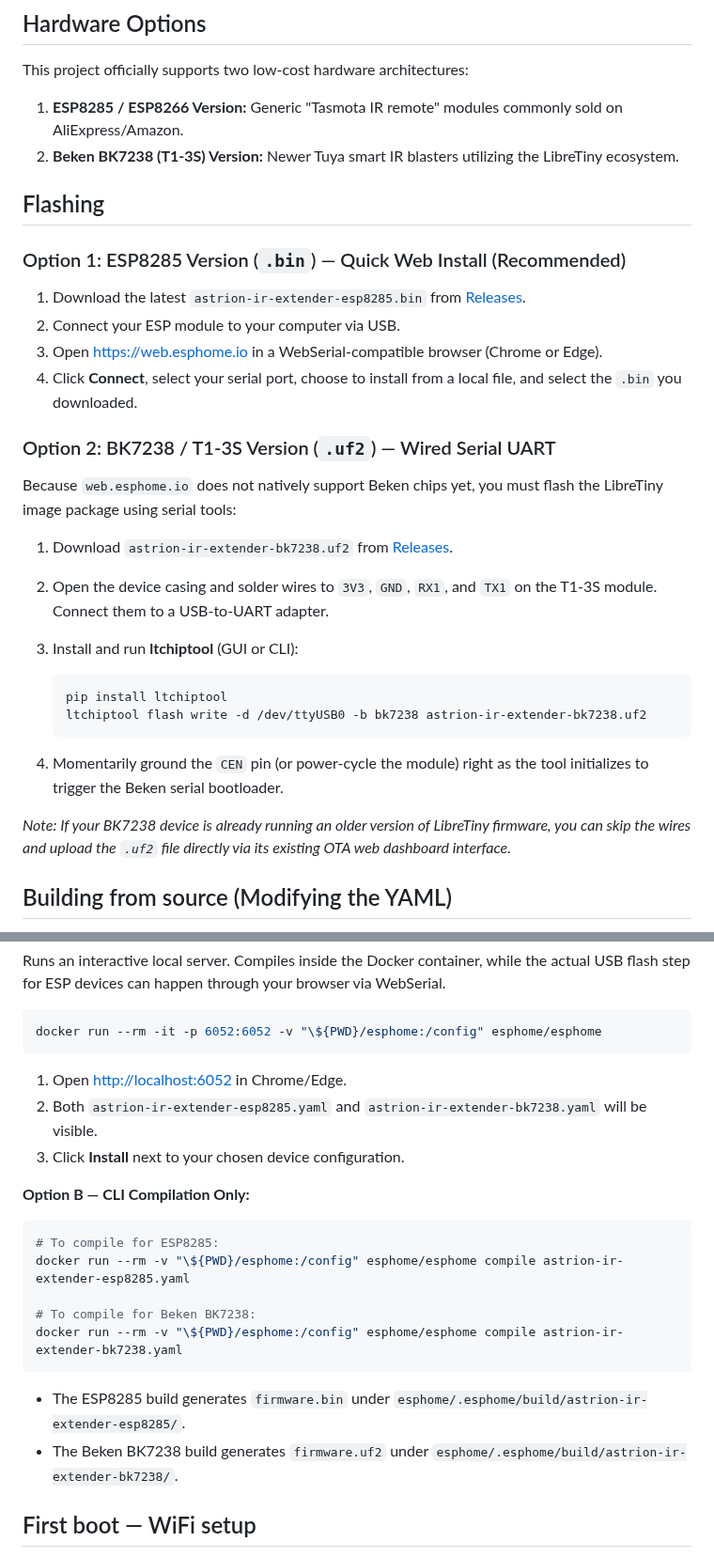
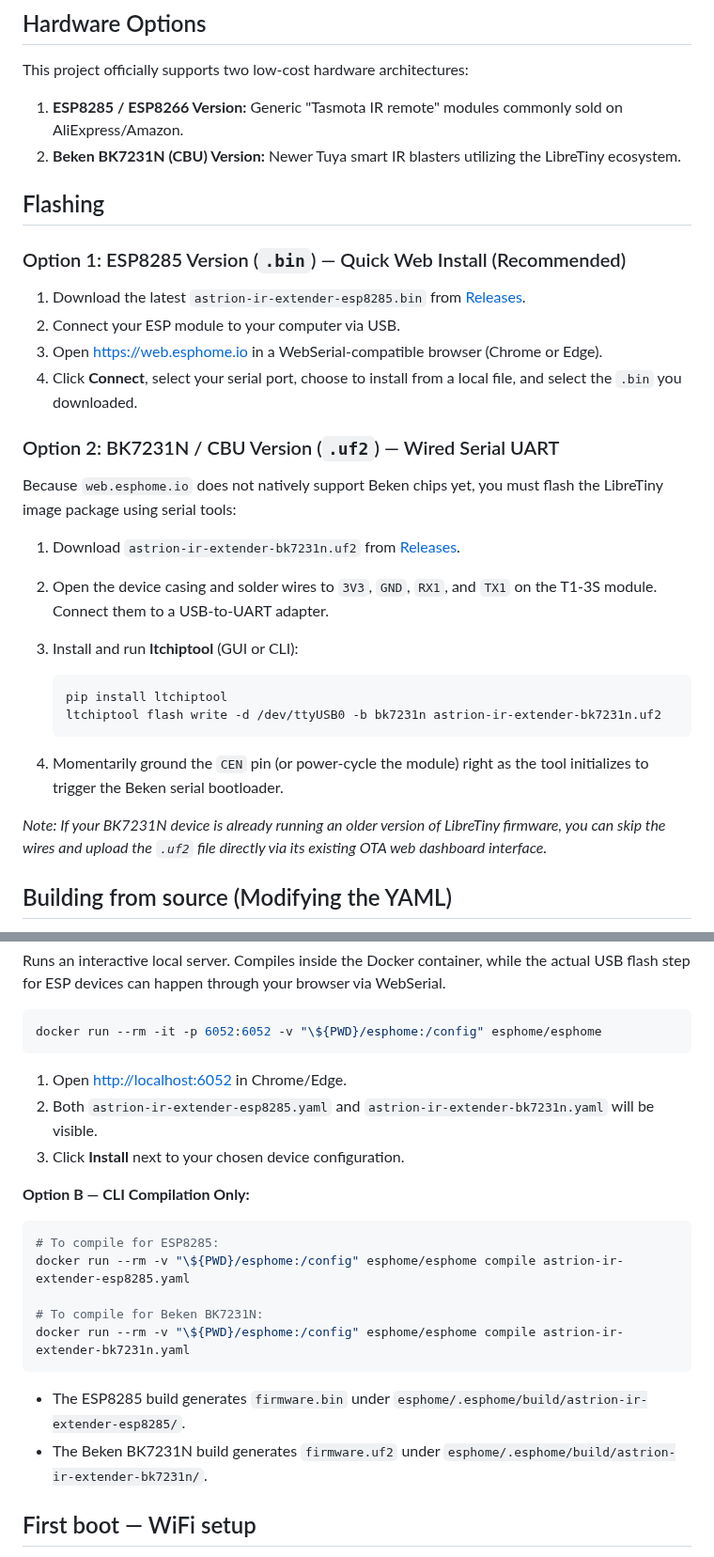
Before and after one commit to dckiller51/astrion-ir-extender, a Markdown page: README.md, 2 parts joined by grey strips. Shown at 94% size. Rendered like a GitHub page.

Commit message:
fix: update the configuration for the Beken BK7231N module and replace the BK7238 references

````diff
--- a/README.md
+++ b/README.md
@@ -20,7 +20,7 @@ over your local network.
 This project officially supports two low-cost hardware architectures:
 
 1. **ESP8285 / ESP8266 Version:** Generic "Tasmota IR remote" modules commonly sold on AliExpress/Amazon.
-2. **Beken BK7238 (T1-3S) Version:** Newer Tuya smart IR blasters utilizing the LibreTiny ecosystem.
+2. **Beken BK7231N (CBU) Version:** Newer Tuya smart IR blasters utilizing the LibreTiny ecosystem.
 
 ## Flashing
 
@@ -31,22 +31,22 @@ This project officially supports two low-cost hardware architectures:
 3. Open <https://web.esphome.io> in a WebSerial-compatible browser (Chrome or Edge).
 4. Click **Connect**, select your serial port, choose to install from a local file, and select the `.bin` you downloaded.
 
-### Option 2: BK7238 / T1-3S Version (`.uf2`) — Wired Serial UART
+### Option 2: BK7231N / CBU Version (`.uf2`) — Wired Serial UART
 
 Because `web.esphome.io` does not natively support Beken chips yet, you must flash the LibreTiny image package using serial tools:
 
-1. Download `astrion-ir-extender-bk7238.uf2` from [Releases](https://github.com/dckiller51/astrion-ir-extender/releases).
+1. Download `astrion-ir-extender-bk7231n.uf2` from [Releases](https://github.com/dckiller51/astrion-ir-extender/releases).
 2. Open the device casing and solder wires to `3V3`, `GND`, `RX1`, and `TX1` on the T1-3S module. Connect them to a USB-to-UART adapter.
 3. Install and run **ltchiptool** (GUI or CLI):
 
    ```bash
    pip install ltchiptool
-   ltchiptool flash write -d /dev/ttyUSB0 -b bk7238 astrion-ir-extender-bk7238.uf2
+   ltchiptool flash write -d /dev/ttyUSB0 -b bk7231n astrion-ir-extender-bk7231n.uf2
    ```
 
 4. Momentarily ground the `CEN` pin (or power-cycle the module) right as the tool initializes to trigger the Beken serial bootloader.
 
-*Note: If your BK7238 device is already running an older version of LibreTiny firmware, you can skip the wires and upload the `.uf2` file directly via its existing OTA web dashboard interface.*
+*Note: If your BK7231N device is already running an older version of LibreTiny firmware, you can skip the wires and upload the `.uf2` file directly via its existing OTA web dashboard interface.*
 
 ## Building from source (Modifying the YAML)
 
@@ -61,7 +61,7 @@ docker run --rm -it -p 6052:6052 -v "\${PWD}/esphome:/config" esphome/esphome
 ```
 
 1. Open <http://localhost:6052> in Chrome/Edge.
-2. Both `astrion-ir-extender-esp8285.yaml` and `astrion-ir-extender-bk7238.yaml` will be visible.
+2. Both `astrion-ir-extender-esp8285.yaml` and `astrion-ir-extender-bk7231n.yaml` will be visible.
 3. Click **Install** next to your chosen device configuration.
 
 **Option B — CLI Compilation Only:**
@@ -70,12 +70,12 @@ docker run --rm -it -p 6052:6052 -v "\${PWD}/esphome:/config" esphome/esphome
 # To compile for ESP8285:
 docker run --rm -v "\${PWD}/esphome:/config" esphome/esphome compile astrion-ir-extender-esp8285.yaml
 
-# To compile for Beken BK7238:
-docker run --rm -v "\${PWD}/esphome:/config" esphome/esphome compile astrion-ir-extender-bk7238.yaml
+# To compile for Beken BK7231N:
+docker run --rm -v "\${PWD}/esphome:/config" esphome/esphome compile astrion-ir-extender-bk7231n.yaml
 ```
 
 * The ESP8285 build generates `firmware.bin` under `esphome/.esphome/build/astrion-ir-extender-esp8285/`.
-* The Beken BK7238 build generates `firmware.uf2` under `esphome/.esphome/build/astrion-ir-extender-bk7238/`.
+* The Beken BK7231N build generates `firmware.uf2` under `esphome/.esphome/build/astrion-ir-extender-bk7231n/`.
 
 ## First boot — WiFi setup
 
````
Also changed, not shown: other parts of README.md (+2 -2 lines), docs/beken_bk7231n-bellow.jpg (added), docs/beken_bk7231n-on_top.jpg (added), 4 other files.
